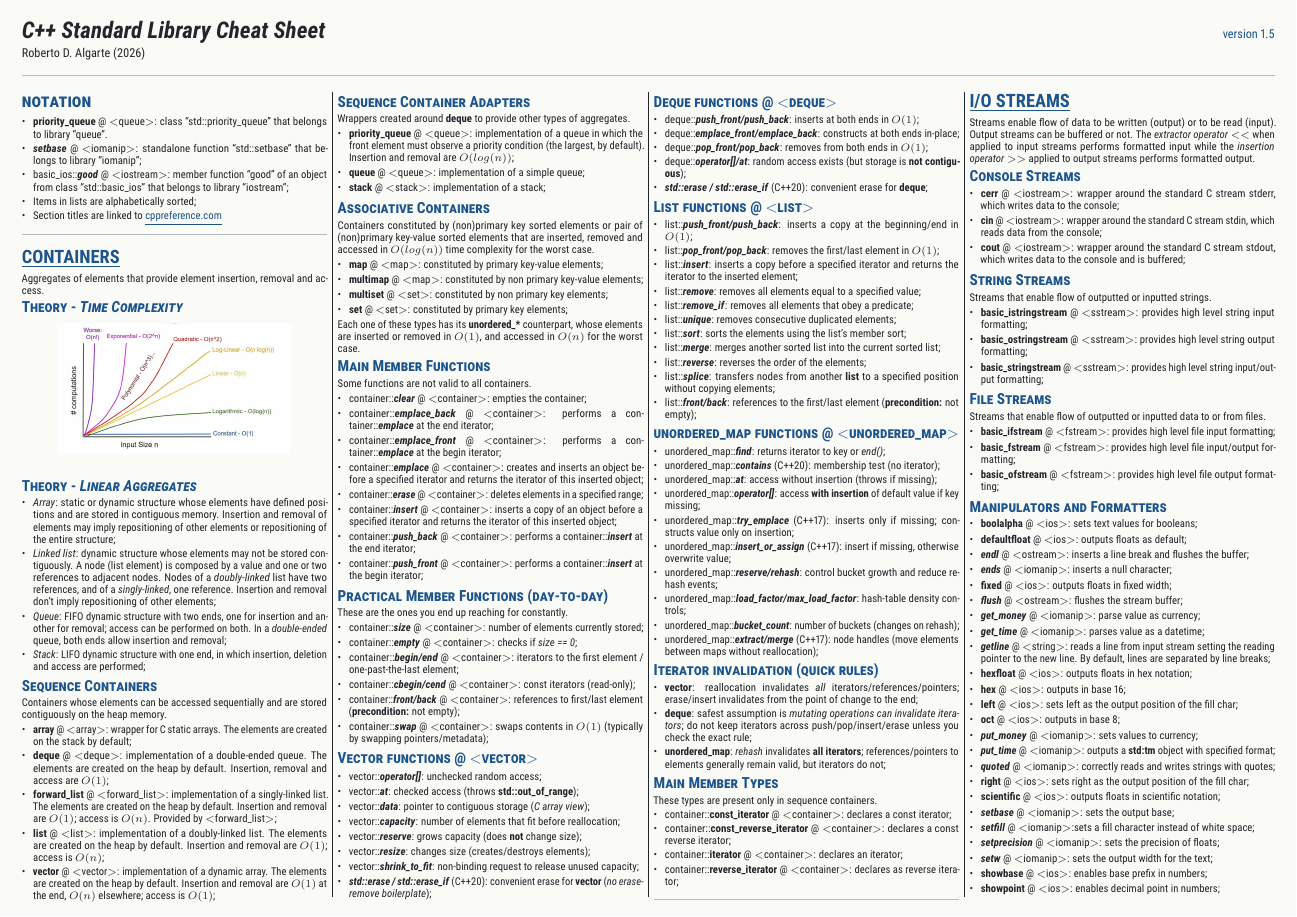
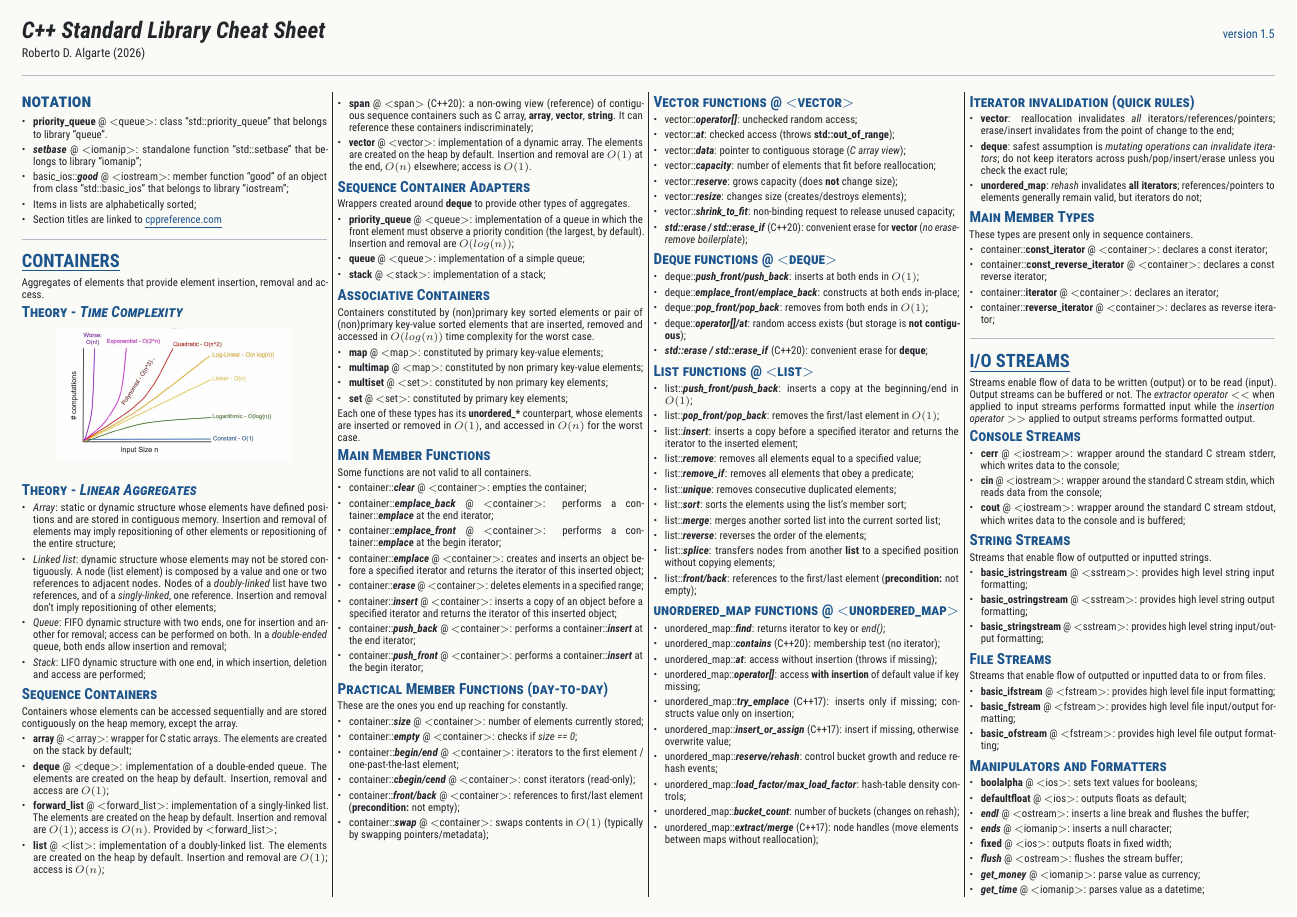
Before and after one commit to rdabra/stl_card, a LaTeX document (stlc.tex): page 1 of 4. Compiled offline with pdfLaTeX.

Commit message:
std::span

```diff
--- a/stlc.tex
+++ b/stlc.tex
@@ -153,7 +153,7 @@ Aggregates of elements that provide element insertion, removal and access.
 
 \subsubsection*{\textsc{Sequence Containers}}
 \noindent
-Containers whose elements can be accessed sequentially and are stored contiguously on the heap memory.
+Containers whose elements can be accessed sequentially and are stored contiguously on the heap memory, except the array.
 
 \begin{itemize}[leftmargin=*,topsep=0.25pt]
   \setlength\itemsep{-1.8pt}
@@ -161,7 +161,8 @@ Containers whose elements can be accessed sequentially and are stored contiguous
 	\item \textbf{deque} @ $<$deque$>$: implementation of a double-ended queue. The elements are created on the heap by default. Insertion, removal and access are $O(1)$;
 	\item \textbf{forward\_list} @ $<$forward\_list$>$: implementation of a singly-linked list. The elements are created on the heap by default. Insertion and removal are $O(1)$; access is $O(n)$. Provided by $<$forward\_list$>$;
 	\item \textbf{list} @ $<$list$>$: implementation of a doubly-linked list. The elements are created on the heap by default. Insertion and removal are $O(1)$; access is $O(n)$;
-	\item \textbf{vector} @ $<$vector$>$: implementation of a dynamic array. The elements are created on the heap by default. Insertion and removal are $O(1)$ at the end, $O(n)$ elsewhere; access is $O(1)$;
+  \item \textbf{span} @ $<$span$>$ (C++20): a non-owing view (reference) of contiguous sequence containers such as C array, \textbf{array}, \textbf{vector}, \textbf{string}. It can  reference these containers indiscriminately;
+	\item \textbf{vector} @ $<$vector$>$: implementation of a dynamic array. The elements are created on the heap by default. Insertion and removal are $O(1)$ at the end, $O(n)$ elsewhere; access is $O(1)$.
 \end{itemize}
 
 \subsubsection*{\textsc{Sequence Container Adapters}}
```
Also changed, not shown: stlc.tex (20 more changed lines).
